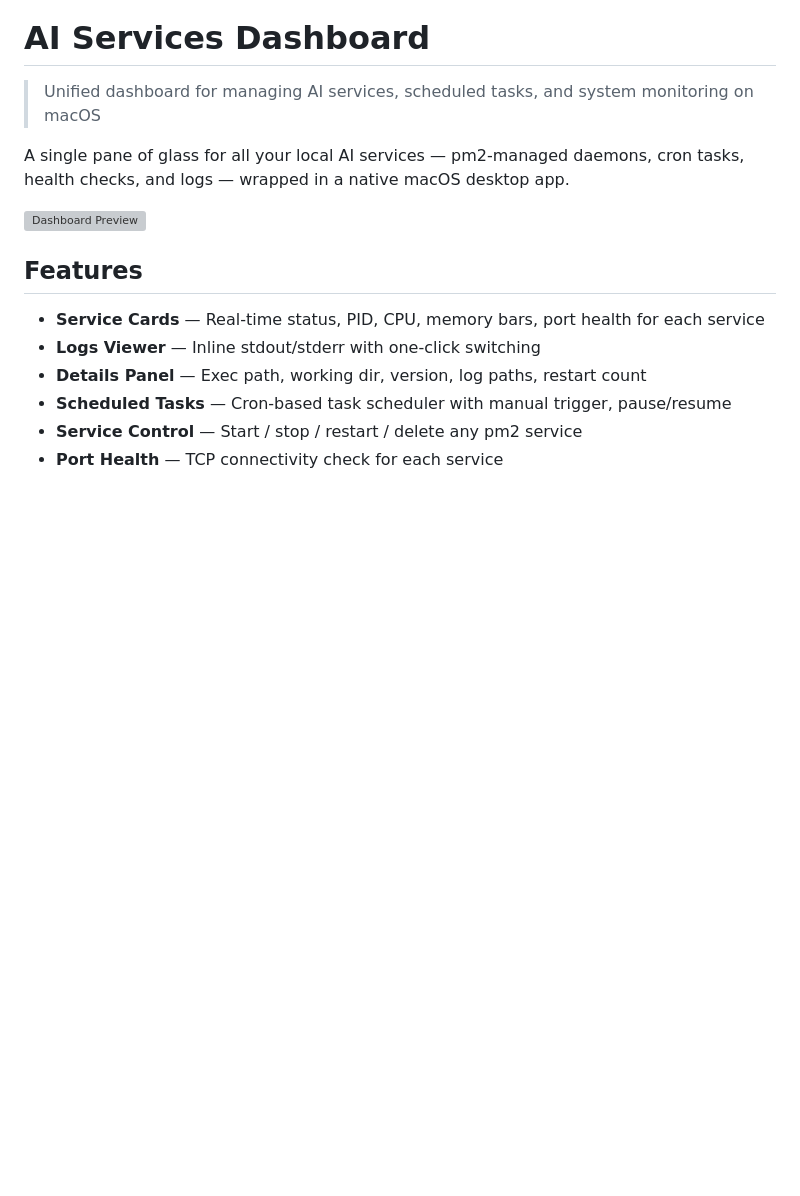
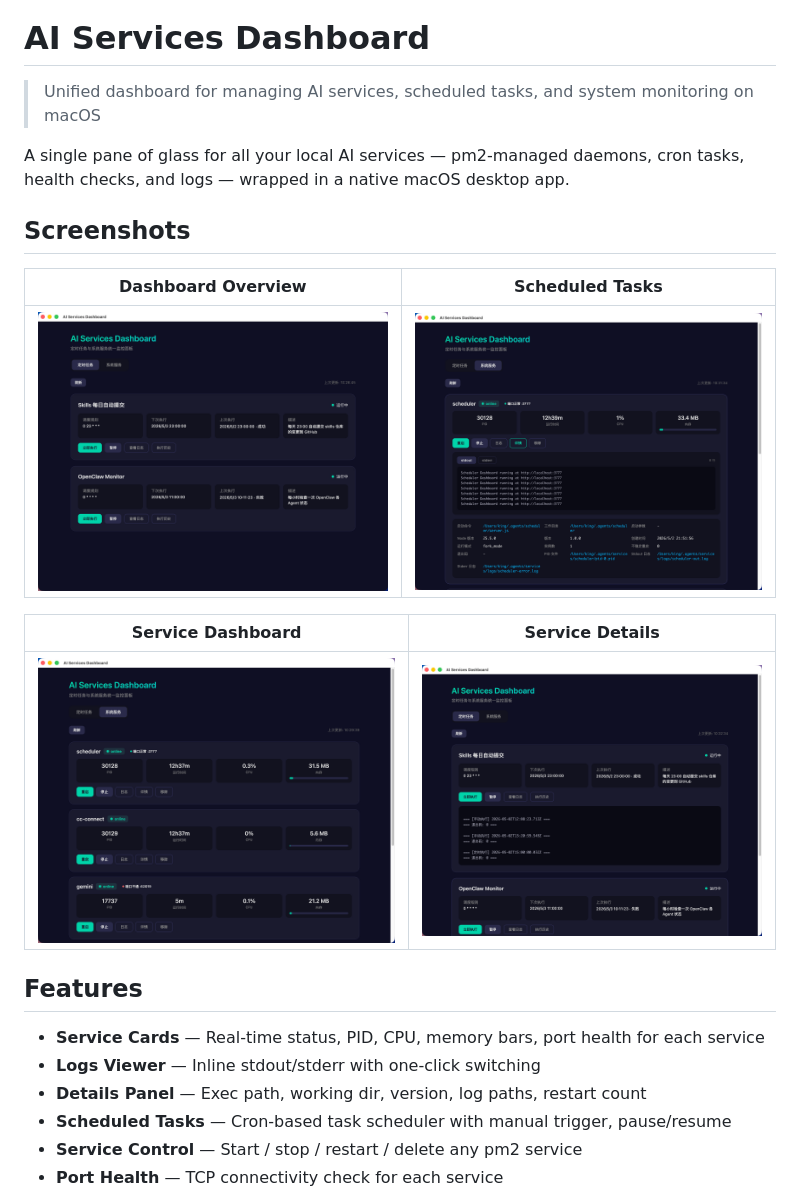
Before and after one commit to AIGoBig/ai-services-dashboard, a Markdown page: README.md, the part around the change. Drawn GitHub-style; pictures changed too: docs/screenshots/dashboard-overview.png (added), docs/screenshots/desktop-app.png (added), docs/screenshots/scheduled-tasks.png (added); blank space fills up the shorter version; grey boxes are pictures that could not be loaded.

Commit message:
Add dashboard screenshots and fix image paths in README

```diff
--- a/README.md
+++ b/README.md
@@ -4,7 +4,17 @@
 
 A single pane of glass for all your local AI services — pm2-managed daemons, cron tasks, health checks, and logs — wrapped in a native macOS desktop app.
 
-![Dashboard Preview](dashboard-app/icon.png)
+## Screenshots
+
+<!-- Replace the placeholder images below with actual screenshots -->
+
+| Dashboard Overview | Scheduled Tasks |
+|:---:|:---:|
+| ![Dashboard Overview](docs/screenshots/dashboard-overview.png) | ![Scheduled Tasks](docs/screenshots/scheduled-tasks.png) |
+
+| Service Dashboard | Service Details |
+|:---:|:---:|
+| ![Service Dashboard](docs/screenshots/service-details.png) | ![Desktop App](docs/screenshots/desktop-app.png) |
 
 ## Features
 
```
